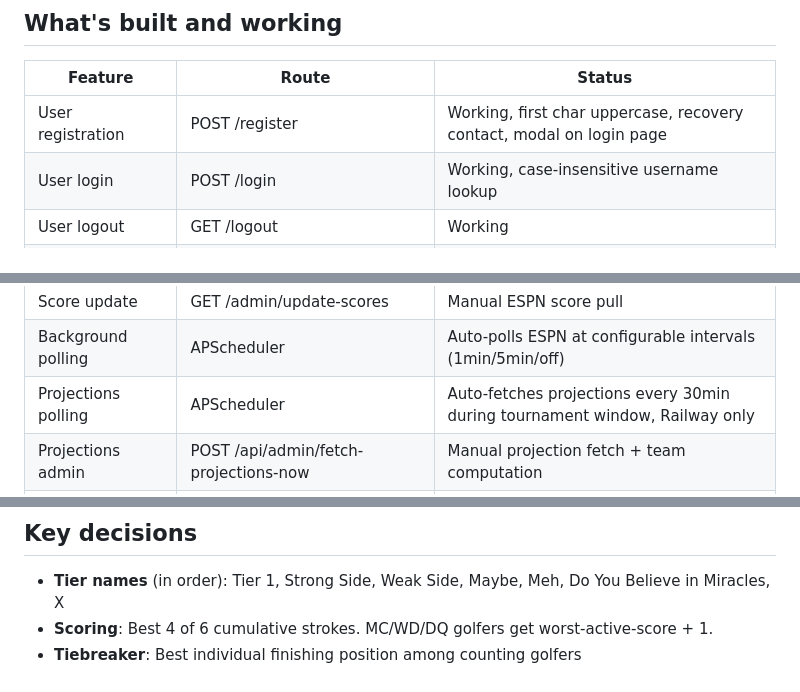
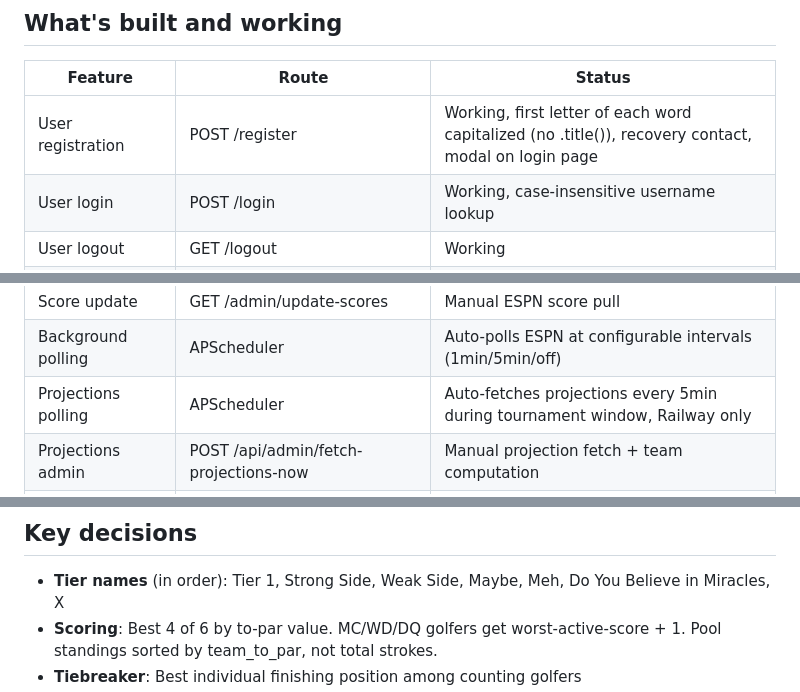
Before and after one commit to coryinsiderz/masters-pool, a Markdown page: CONTEXT.md, 3 parts joined by grey strips. Rendered like a GitHub page.

```diff
--- a/CONTEXT.md
+++ b/CONTEXT.md
@@ -18,7 +18,7 @@ Baltz Masters Pool is a private golf pool web app for the 2026 Masters Tournamen
 
 | Feature | Route | Status |
 |---------|-------|--------|
-| User registration | POST /register | Working, first char uppercase, recovery contact, modal on login page |
+| User registration | POST /register | Working, first letter of each word capitalized (no .title()), recovery contact, modal on login page |
 | User login | POST /login | Working, case-insensitive username lookup |
 | User logout | GET /logout | Working |
 | Session management | before_request hook | 30-day permanent sessions |
@@ -36,7 +36,7 @@ Baltz Masters Pool is a private golf pool web app for the 2026 Masters Tournamen
 | ESPN import | POST /admin/import-field | Bulk import golfers from ESPN field |
 | Score update | GET /admin/update-scores | Manual ESPN score pull |
 | Background polling | APScheduler | Auto-polls ESPN at configurable intervals (1min/5min/off) |
-| Projections polling | APScheduler | Auto-fetches projections every 30min during tournament window, Railway only |
+| Projections polling | APScheduler | Auto-fetches projections every 5min during tournament window, Railway only |
 | Projections admin | POST /api/admin/fetch-projections-now | Manual projection fetch + team computation |
 | Projections toggle | POST /api/admin/projections-polling | Enable/disable projections polling at runtime |
 | DG name matching | POST /api/admin/match-dg-names | One-time setup: match API player names to golfers table |
@@ -99,5 +102,5 @@ Baltz Masters Pool is a private golf pool web app for the 2026 Masters Tournamen
 ## Key decisions
 
 - **Tier names** (in order): Tier 1, Strong Side, Weak Side, Maybe, Meh, Do You Believe in Miracles, X
-- **Scoring**: Best 4 of 6 cumulative strokes. MC/WD/DQ golfers get worst-active-score + 1.
+- **Scoring**: Best 4 of 6 by to-par value. MC/WD/DQ golfers get worst-active-score + 1. Pool standings sorted by team_to_par, not total strokes.
 - **Tiebreaker**: Best individual finishing position among counting golfers
```
Also changed, not shown: other parts of CONTEXT.md (+14 -11 lines), ARCHITECTURE.md (+13 -11 lines), CLAUDE.md (+10 -8 lines).
